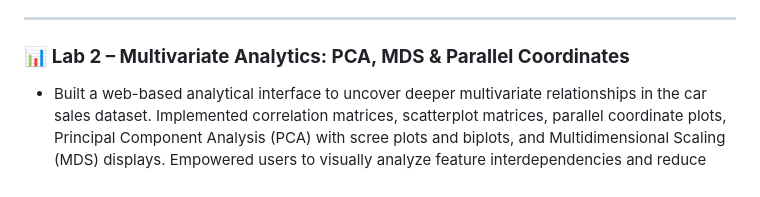
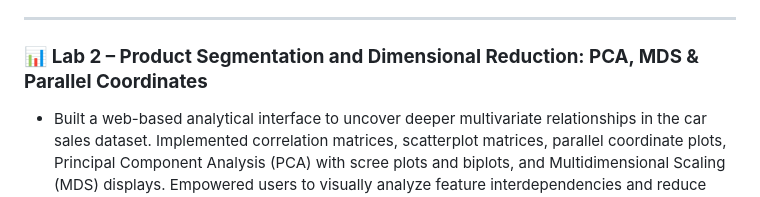
Before and after one commit to Lindy932/carsales_dashboard, a Markdown page: README.md, the part around the change. Drawn GitHub-style.

```diff
--- a/README.md
+++ b/README.md
@@ -24,7 +24,7 @@ Keywords: Python, Product Segmentation, Machine Learning
 
 ---
 
-### 📊 **Lab 2 – Multivariate Analytics: PCA, MDS & Parallel Coordinates**
+### 📊 **Lab 2 – Product Segmentation and Dimensional Reduction: PCA, MDS & Parallel Coordinates**
 
 - Built a web-based analytical interface to uncover deeper multivariate relationships in the car sales dataset. Implemented correlation matrices, scatterplot matrices, parallel coordinate plots, Principal Component Analysis (PCA) with scree plots and biplots, and Multidimensional Scaling (MDS) displays. Empowered users to visually analyze feature interdependencies and reduce dimensionality for better insights. Data was cleaned, standardized, and clustered using Python, with processed CSVs generated advanced visual analyses.
 
```
